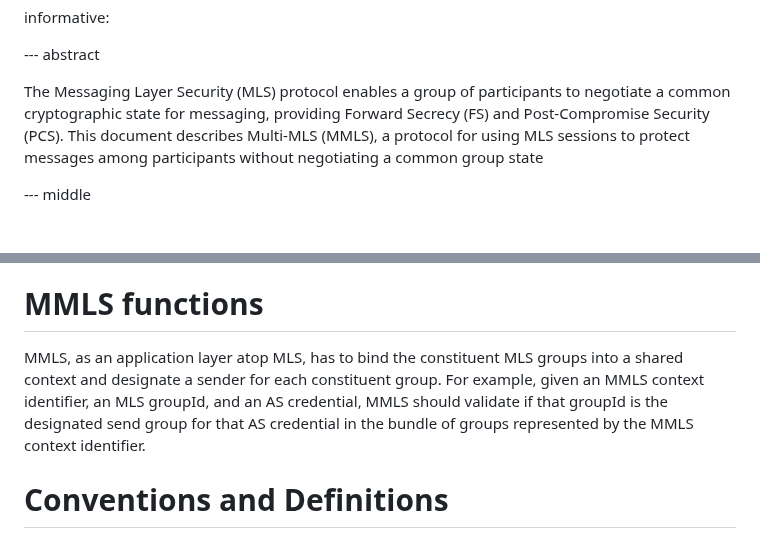
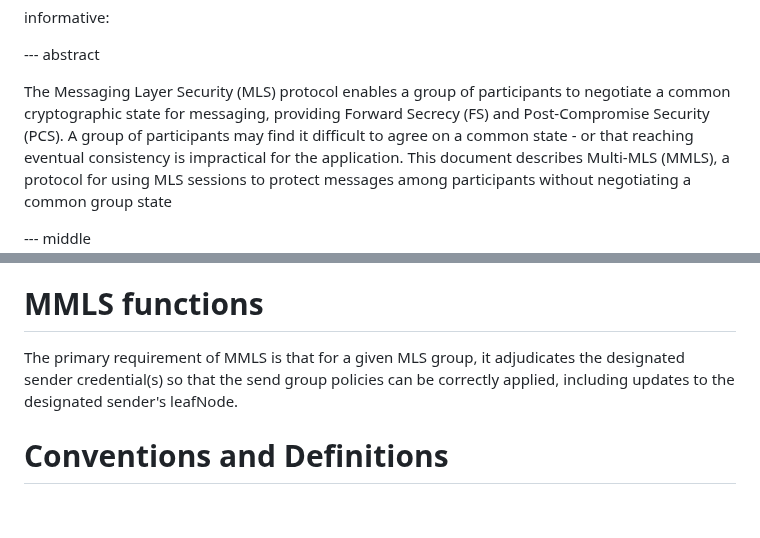
Before and after one commit to germ-mark/multi-mls-id, a Markdown page: draft-xue-multi-mls.md, 2 parts joined by grey strips. Rendered like a GitHub page; blank space fills up the shorter version.

Commit message:
edits to the MMLS function

```diff
--- a/draft-xue-multi-mls.md
+++ b/draft-xue-multi-mls.md
@@ -38,7 +38,9 @@ informative:
 
 The Messaging Layer Security (MLS) protocol enables a group of participants to
 negotiate a common cryptographic state for messaging, providing Forward
-Secrecy (FS) and Post-Compromise Security (PCS). This document describes
+Secrecy (FS) and Post-Compromise Security (PCS). A group of participants may
+find it difficult to agree on a common state - or that reaching eventual consistency
+is impractical for the application. This document describes
 Multi-MLS (MMLS), a protocol for using MLS sessions to protect messages
 among participants without negotiating a common group state
 
@@ -79,12 +81,9 @@ through the use of MLS operations.
 
 # MMLS functions
 
-MMLS, as an application layer atop MLS, has to bind the constituent MLS groups
-into a shared context and designate a sender for each constituent group. For
-example, given an MMLS context identifier, an MLS groupId, and an AS
-credential, MMLS should validate if that groupId is the designated send
-group for that AS credential in the bundle of groups represented by
-the MMLS context identifier.
+The primary requirement of MMLS is that for a given MLS group, it adjudicates
+the designated sender credential(s) so that the send group policies can be
+correctly applied, including updates to the designated sender's leafNode.
 
 # Conventions and Definitions
 
```
